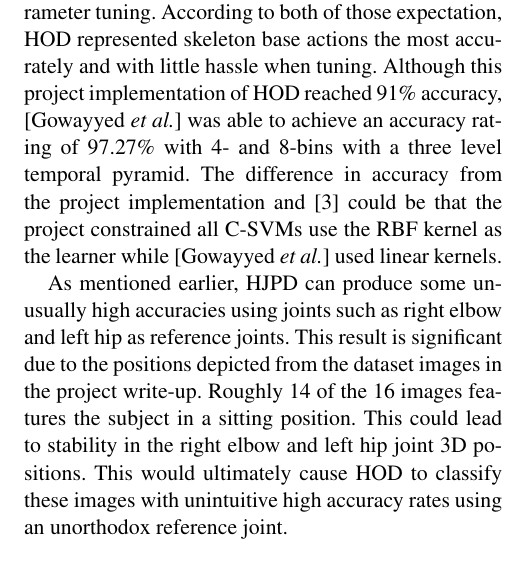
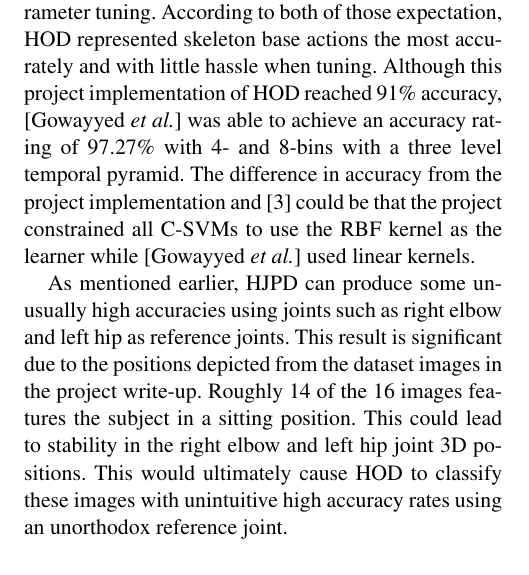
Before and after one commit to timmNygren/humanCenteredRobotics, a LaTeX document (projectPaper/nygren-Project2-Paper.tex): part of one column of page 5 of 7, cut so that both start at the same text. Compiled offline with pdfLaTeX; a missing font is replaced by an installed copy or a similar font.

Commit message:
fixed a typo

```diff
--- a/projectPaper/nygren-Project2-Paper.tex
+++ b/projectPaper/nygren-Project2-Paper.tex
@@ -187,7 +187,7 @@ Another interest was to test loose and fine grid search to find a better C,gamma
 
 \section{Discussion}
 
-Determining which skeleton-based representation is more useful depends on the accuracy and ease of parameter tuning. According to both of those expectation, HOD represented skeleton base actions the most accurately and with little hassle when tuning. Although this project implementation of HOD reached 91\% accuracy, [Gowayyed \textit{et al.}] was able to achieve an accuracy rating of 97.27\% with 4- and 8-bins with a three level temporal pyramid. The difference in accuracy from the project implementation and \cite{hodPaper} could be that the project constrained all C-SVMs use the RBF kernel as the learner while [Gowayyed \textit{et al.}] used linear kernels.
+Determining which skeleton-based representation is more useful depends on the accuracy and ease of parameter tuning. According to both of those expectation, HOD represented skeleton base actions the most accurately and with little hassle when tuning. Although this project implementation of HOD reached 91\% accuracy, [Gowayyed \textit{et al.}] was able to achieve an accuracy rating of 97.27\% with 4- and 8-bins with a three level temporal pyramid. The difference in accuracy from the project implementation and \cite{hodPaper} could be that the project constrained all C-SVMs to use the RBF kernel as the learner while [Gowayyed \textit{et al.}] used linear kernels.
 
 As mentioned earlier, HJPD can produce some unusually high accuracies using joints such as right elbow and left hip as reference joints. This result is significant due to the positions depicted from the dataset images in the project write-up. Roughly 14 of the 16 images features the subject in a sitting position. This could lead to stability in the right elbow and left hip joint 3D positions. This would ultimately cause HOD to classify these images with unintuitive high accuracy rates using an unorthodox reference joint.
 
```
